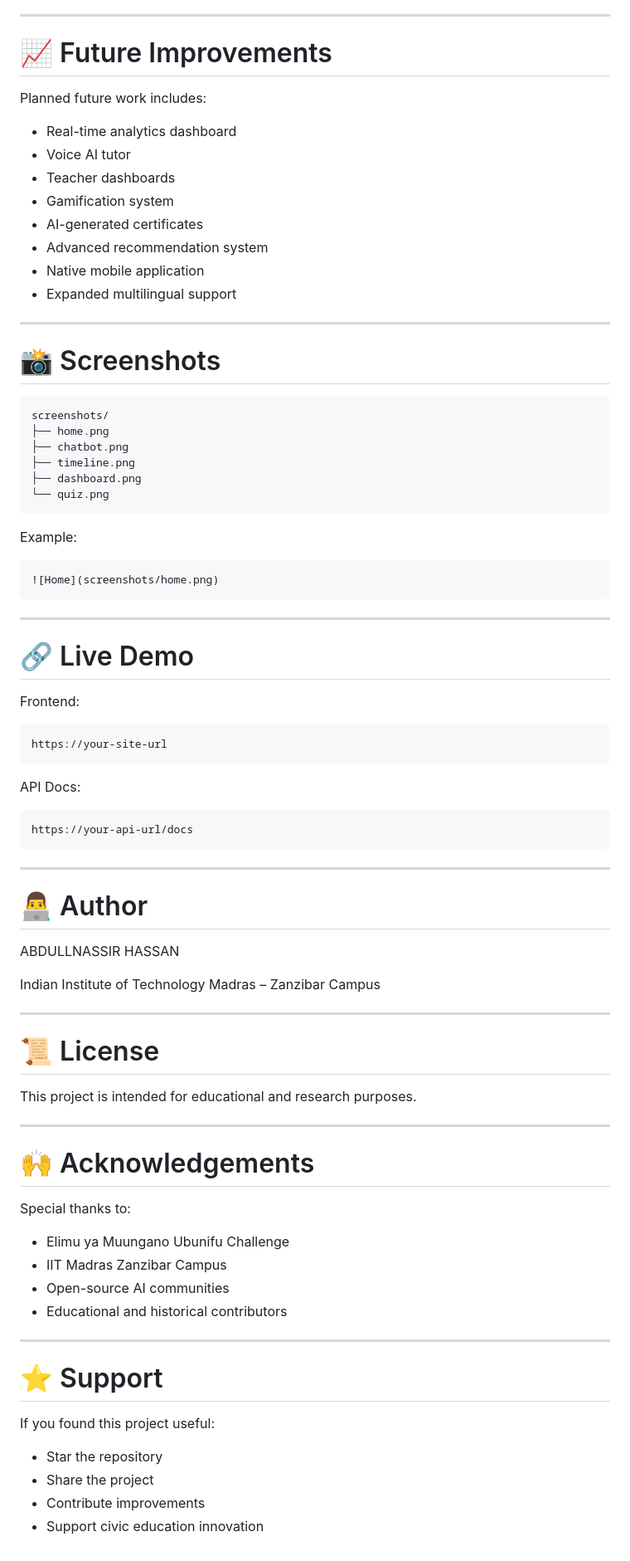
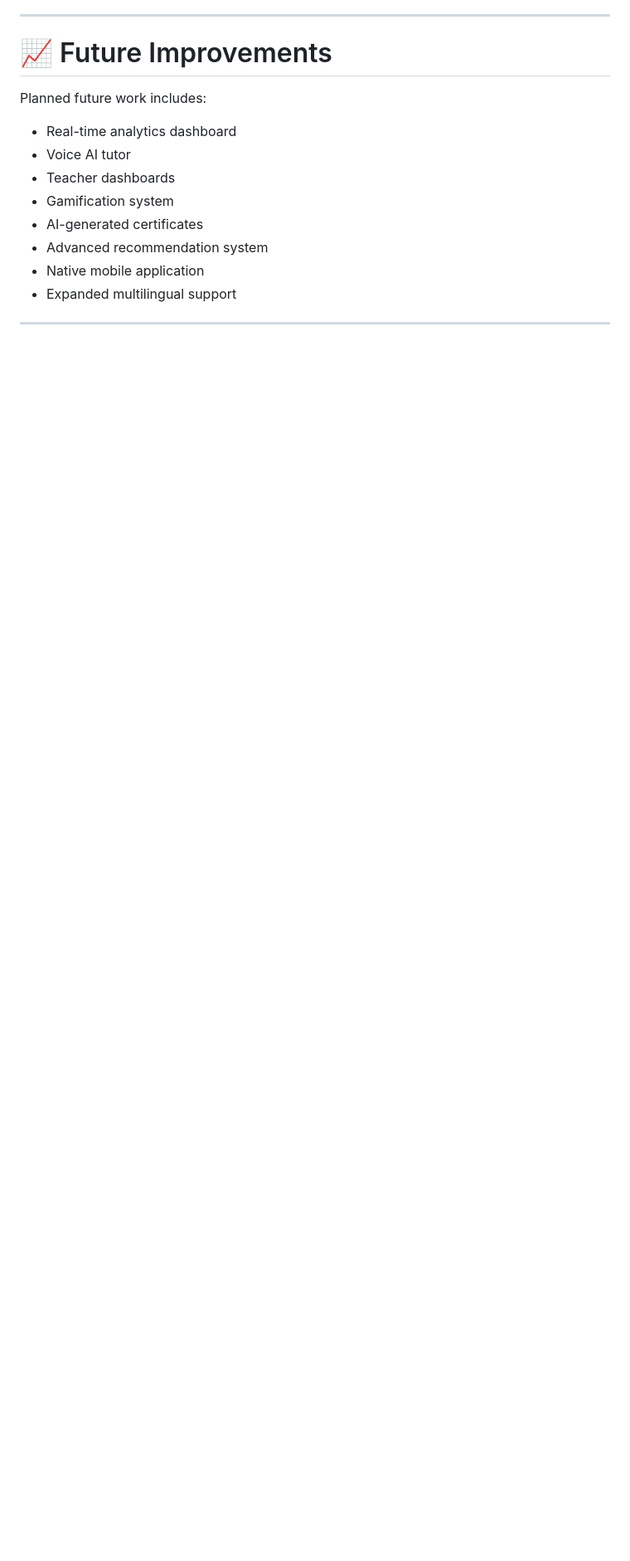
Before and after one commit to Nassir03/Union_Hub, a Markdown page: README.md, the part around one of its changes. Shown at 83% size. Drawn GitHub-style; blank space fills up the shorter version.

Commit message:
Revise README with updates and removals

````diff
--- a/README.md
+++ b/README.md
@@ -474,72 +412,3 @@ Planned future work includes:
 * Expanded multilingual support
 
 ---
-
-# 📸 Screenshots
-
-```text
-screenshots/
-├── home.png
-├── chatbot.png
-├── timeline.png
-├── dashboard.png
-└── quiz.png
-```
-
-Example:
-
-```md
-![Home](screenshots/home.png)
-```
-
----
-
-# 🔗 Live Demo
-
-Frontend:
-
-```text
-https://your-site-url
-```
-
-API Docs:
-
-```text
-https://your-api-url/docs
-```
-
----
-
-# 👨‍💻 Author
-
-ABDULLNASSIR HASSAN
-
-Indian Institute of Technology Madras – Zanzibar Campus
-
----
-
-# 📜 License
-
-This project is intended for educational and research purposes.
-
----
-
-# 🙌 Acknowledgements
-
-Special thanks to:
-
-* Elimu ya Muungano Ubunifu Challenge
-* IIT Madras Zanzibar Campus
-* Open-source AI communities
-* Educational and historical contributors
-
----
-
-# ⭐ Support
-
-If you found this project useful:
-
-* Star the repository
-* Share the project
-* Contribute improvements
-* Support civic education innovation
````
Also changed, not shown: other parts of README.md (+5 -67 lines).
